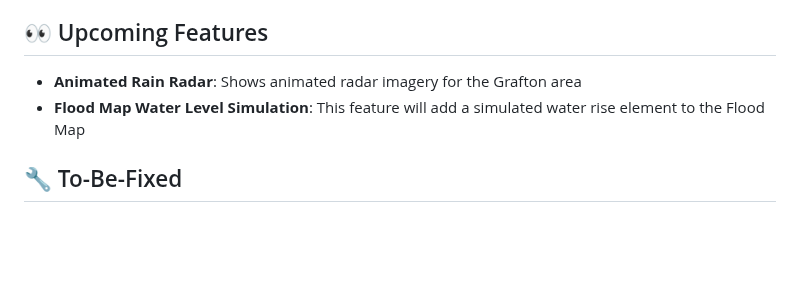
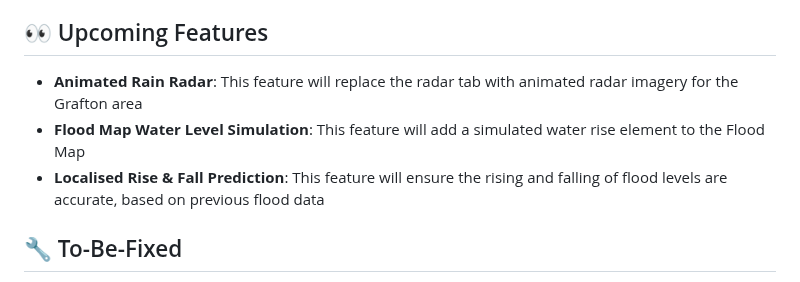
Before and after one commit to lolitemaultes/lismore-flood-dashboard, a Markdown page: README.md, the part around the change. Rendered like a GitHub page; blank space fills up the shorter version.

```diff
--- a/README.md
+++ b/README.md
@@ -25,8 +25,9 @@ A real-time emergency dashboard to monitor flood conditions in the Lismore, NSW
 - **Useful Resource Panel**: Provides links to other websites to help monitor weather activity
 
 ## 👀 Upcoming Features
-- **Animated Rain Radar**: Shows animated radar imagery for the Grafton area
+- **Animated Rain Radar**: This feature will replace the radar tab with animated radar imagery for the Grafton area
 - **Flood Map Water Level Simulation**: This feature will add a simulated water rise element to the Flood Map
+- **Localised Rise & Fall Prediction**: This feature will ensure the rising and falling of flood levels are accurate, based on previous flood data
 
 ## 🔧 To-Be-Fixed
 - **SVG Coloring**: Specfically the flood map icon
```
